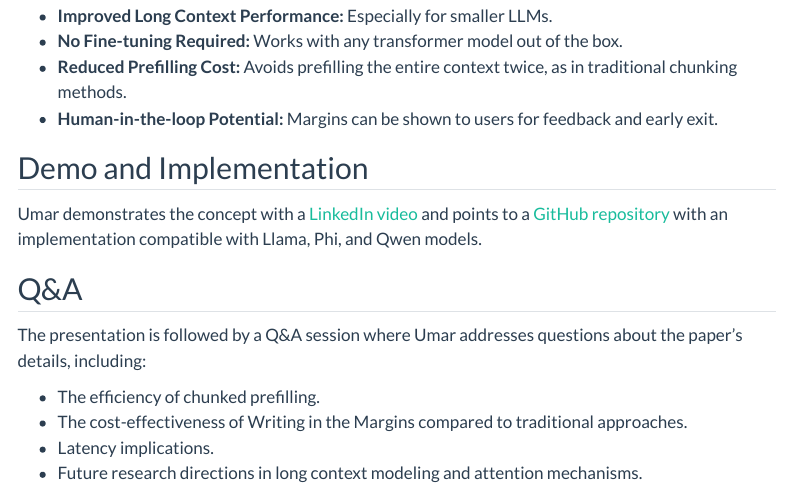
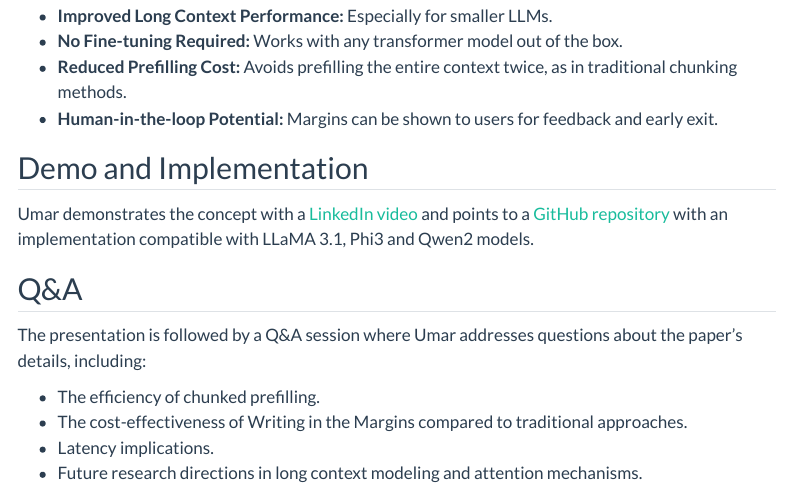
Before and after one commit to latentspacenotes/latentspacenotes.github.io, a Quarto document (posts/writer-long-context-retrieval/index.qmd): the page in a window 1100 px wide, from 1080 px down. Rendered offline with R 4.5, knitr and Pandoc in place of Quarto, with nearby package versions; menus at the side of the page are left out.

Commit message:
clarify which models

```diff
--- a/posts/writer-long-context-retrieval/index.qmd
+++ b/posts/writer-long-context-retrieval/index.qmd
@@ -45,7 +45,7 @@ The paper ([2408.14906](https://www.arxiv.org/abs/2408.14906)) focuses on improv
 
 ## Demo and Implementation
 
-Umar demonstrates the concept with a [LinkedIn video](https://www.linkedin.com/posts/ujamil_we-have-models-that-can-handle-millions-of-activity-7234541844670382080-F1tF) and points to a [GitHub repository](https://github.com/writer/writing-in-the-margins) with an implementation compatible with Llama, Phi, and Qwen models.
+Umar demonstrates the concept with a [LinkedIn video](https://www.linkedin.com/posts/ujamil_we-have-models-that-can-handle-millions-of-activity-7234541844670382080-F1tF) and points to a [GitHub repository](https://github.com/writer/writing-in-the-margins) with an implementation compatible with LLaMA 3.1, Phi3 and Qwen2 models.
 
 ## Q&A
 
```
